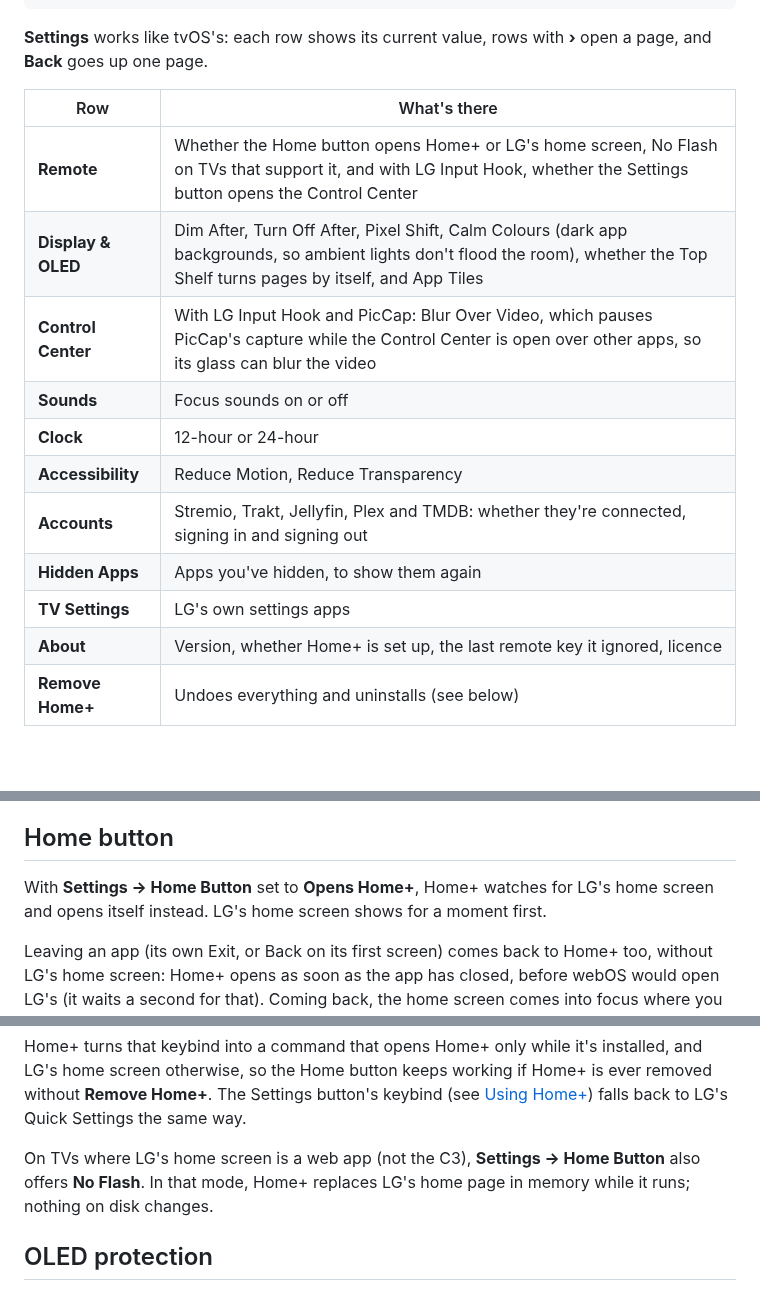
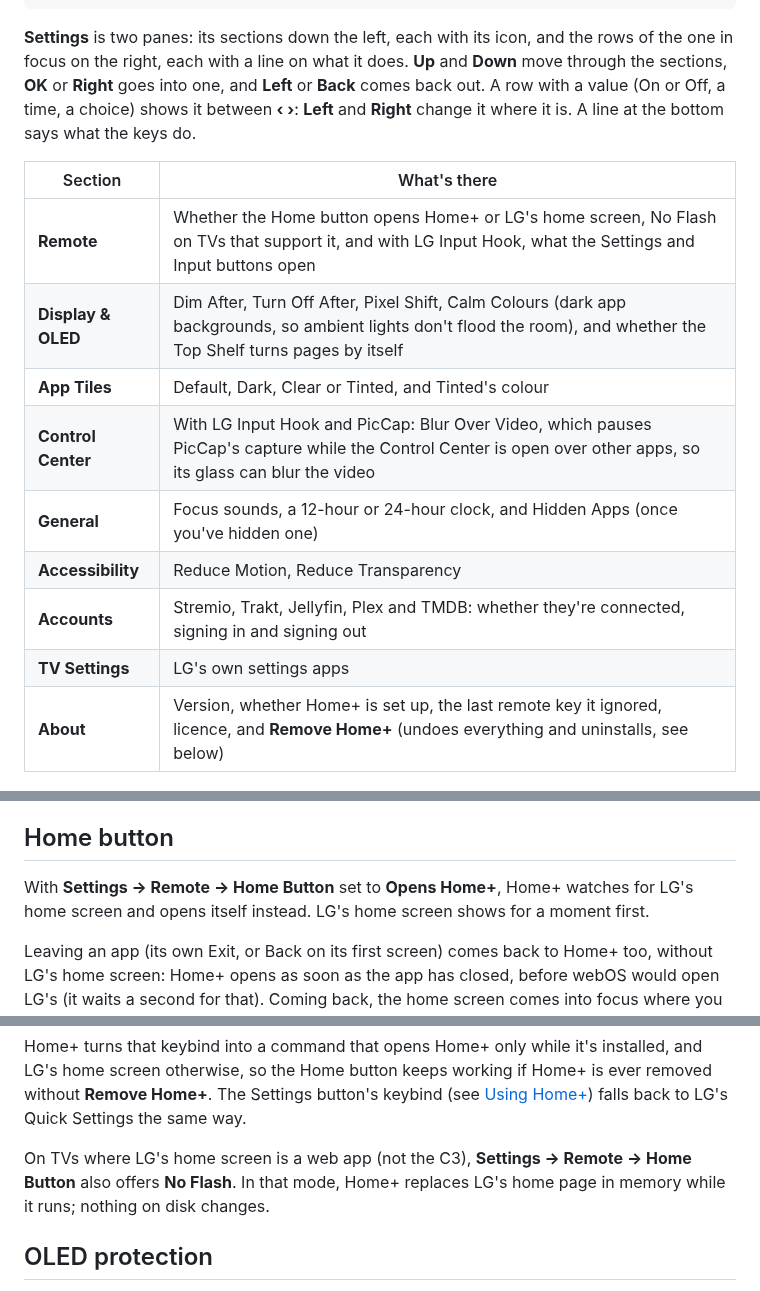
Before and after one commit to MoBluey/home-plus, a Markdown page: README.md, 3 parts joined by grey strips. GitHub-like rendering; blank space fills up the shorter version.

````diff
--- a/README.md
+++ b/README.md
@@ -94,21 +94,19 @@ luna-send -n 1 luna://com.github.pbalazaar.homeplus.service/control '{"action":"
 #          run (a control's id, like "soundMode" or "ambientLight": it steps or switches), reset (the default controls)
 ```
 
-**Settings** works like tvOS's: each row shows its current value, rows with **›** open a page, and **Back** goes up one page.
+**Settings** is two panes: its sections down the left, each with its icon, and the rows of the one in focus on the right, each with a line on what it does. **Up** and **Down** move through the sections, **OK** or **Right** goes into one, and **Left** or **Back** comes back out. A row with a value (On or Off, a time, a choice) shows it between **‹ ›**: **Left** and **Right** change it where it is. A line at the bottom says what the keys do.
 
-| Row | What's there |
+| Section | What's there |
 |---|---|
-| **Remote** | Whether the Home button opens Home+ or LG's home screen, No Flash on TVs that support it, and with LG Input Hook, whether the Settings button opens the Control Center |
-| **Display & OLED** | Dim After, Turn Off After, Pixel Shift, Calm Colours (dark app backgrounds, so ambient lights don't flood the room), whether the Top Shelf turns pages by itself, and App Tiles |
+| **Remote** | Whether the Home button opens Home+ or LG's home screen, No Flash on TVs that support it, and with LG Input Hook, what the Settings and Input buttons open |
+| **Display & OLED** | Dim After, Turn Off After, Pixel Shift, Calm Colours (dark app backgrounds, so ambient lights don't flood the room), and whether the Top Shelf turns pages by itself |
+| **App Tiles** | Default, Dark, Clear or Tinted, and Tinted's colour |
 | **Control Center** | With LG Input Hook and PicCap: Blur Over Video, which pauses PicCap's capture while the Control Center is open over other apps, so its glass can blur the video |
-| **Sounds** | Focus sounds on or off |
-| **Clock** | 12-hour or 24-hour |
+| **General** | Focus sounds, a 12-hour or 24-hour clock, and Hidden Apps (once you've hidden one) |
 | **Accessibility** | Reduce Motion, Reduce Transparency |
 | **Accounts** | Stremio, Trakt, Jellyfin, Plex and TMDB: whether they're connected, signing in and signing out |
-| **Hidden Apps** | Apps you've hidden, to show them again |
 | **TV Settings** | LG's own settings apps |
-| **About** | Version, whether Home+ is set up, the last remote key it ignored, licence |
-| **Remove Home+** | Undoes everything and uninstalls (see below) |
+| **About** | Version, whether Home+ is set up, the last remote key it ignored, licence, and **Remove Home+** (undoes everything and uninstalls, see below) |
 
 ![App tiles: Default, Dark, Clear and Tinted](docs/screenshots/app-icons.jpg)
 
@@ -198,7 +196,7 @@ Home+ checks the key with TMDB before keeping it, and `{"key":""}` removes it. T
 
 ## Home button
 
-With **Settings → Home Button** set to **Opens Home+**, Home+ watches for LG's home screen and opens itself instead. LG's home screen shows for a moment first.
+With **Settings → Remote → Home Button** set to **Opens Home+**, Home+ watches for LG's home screen and opens itself instead. LG's home screen shows for a moment first.
 
 Leaving an app (its own Exit, or Back on its first screen) comes back to Home+ too, without LG's home screen: Home+ opens as soon as the app has closed, before webOS would open LG's (it waits a second for that). Coming back, the home screen comes into focus where you left it, on the app you opened, as tvOS's does.
 
@@ -210,7 +208,7 @@ To remove that flash, use lginputhook (1.5.1 or later, from the Homebrew Channel
 
 Home+ turns that keybind into a command that opens Home+ only while it's installed, and LG's home screen otherwise, so the Home button keeps working if Home+ is ever removed without **Remove Home+**. The Settings button's keybind (see [Using Home+](#using-home)) falls back to LG's Quick Settings the same way.
 
-On TVs where LG's home screen is a web app (not the C3), **Settings → Home Button** also offers **No Flash**. In that mode, Home+ replaces LG's home page in memory while it runs; nothing on disk changes.
+On TVs where LG's home screen is a web app (not the C3), **Settings → Remote → Home Button** also offers **No Flash**. In that mode, Home+ replaces LG's home page in memory while it runs; nothing on disk changes.
 
 ## OLED protection
 
````
Also changed, not shown: other parts of README.md (+4 -4 lines), CLAUDE.md (+5 -1 lines), docs/screenshots/app-icons-settings.jpg, docs/screenshots/settings.jpg, 9 other files.
